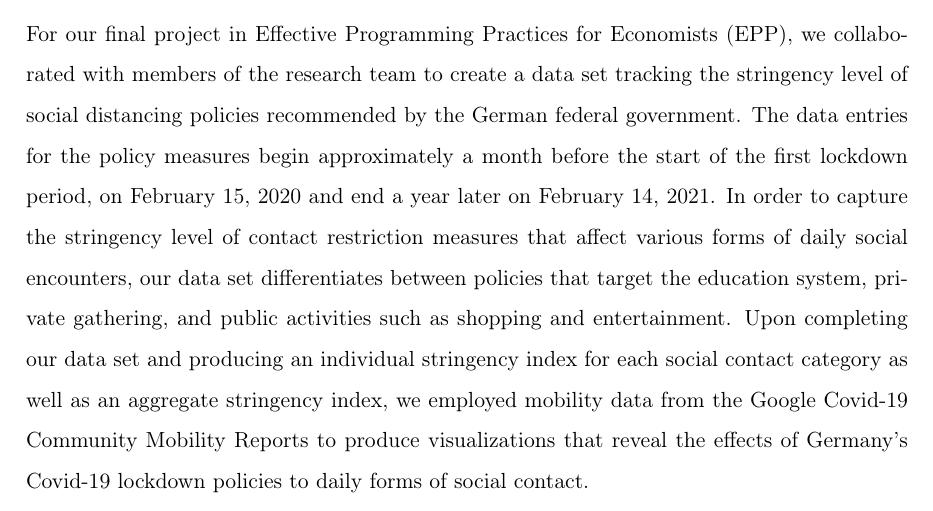
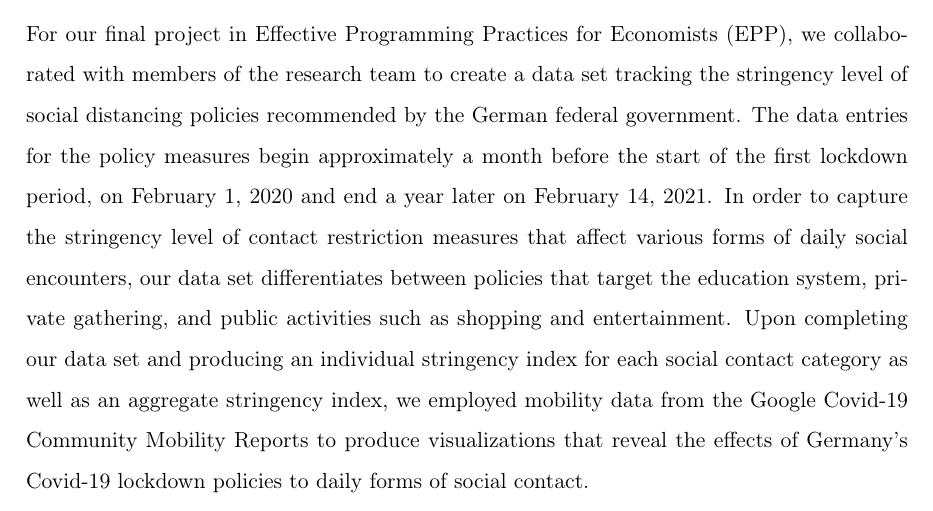
Before and after one commit to s6emschw/Covid-19-Visualizations, a LaTeX paper (src/paper/research_paper.tex, which reads src/paper/Introduction.tex): part of page 5 of 18, cut so that both start at the same text. Compiled offline with pdfLaTeX.

Commit message:
Corrected dates.

```diff
--- a/src/paper/Introduction.tex
+++ b/src/paper/Introduction.tex
@@ -1,5 +1,5 @@
 As a result of the Covid-19 pandemic, governments around the world implemented an array of policy measures to alleviate the enormous strains placed on their country’s healthcare systems and to mitigate the pandemic’s economic consequences for businesses and households alike. Since shortcomings in modern epidemiological models make it difficult to study the potential effects of these policies imposed during the Covid-19 health crisis, researchers at the Bonn Graduate School of Economics (BGSE) and the Institute of Labor Economics (IZA) developed a unique simulation model using agent-based theory to study the social and economic costs of such dynamic policy measures. By understanding the spread of Covid-19 through social contacts as well as the impact of various social distancing policies on reducing the infection and death rates associated with the virus, the research team’s work can assist governments in determining which policy measures are most effective in minimizing negative social and economic outcomes of the pandemic.
 
-For our final project in Effective Programming Practices for Economists (EPP), we collaborated with members of the research team to create a data set tracking the stringency level of social distancing policies recommended by the German federal government. The data entries for the policy measures begin approximately a month before the start of the first lockdown period, on February 15, 2020 and end a year later on February 14, 2021. In order to capture the stringency level of contact restriction measures that affect various forms of daily social encounters, our data set differentiates between policies that target the education system, private gathering, and public activities such as shopping and entertainment. Upon completing our data set and producing an individual stringency index for each social contact category as well as an aggregate stringency index, we employed mobility data from the Google Covid-19 Community Mobility Reports to produce visualizations that reveal the effects of Germany’s Covid-19 lockdown policies to daily forms of social contact.
+For our final project in Effective Programming Practices for Economists (EPP), we collaborated with members of the research team to create a data set tracking the stringency level of social distancing policies recommended by the German federal government. The data entries for the policy measures begin approximately a month before the start of the first lockdown period, on February 1, 2020 and end a year later on February 14, 2021. In order to capture the stringency level of contact restriction measures that affect various forms of daily social encounters, our data set differentiates between policies that target the education system, private gathering, and public activities such as shopping and entertainment. Upon completing our data set and producing an individual stringency index for each social contact category as well as an aggregate stringency index, we employed mobility data from the Google Covid-19 Community Mobility Reports to produce visualizations that reveal the effects of Germany’s Covid-19 lockdown policies to daily forms of social contact.
 
 In section 1 of the following report, we will begin with an explanation of the data gathering and management process. We will then discuss the mathematical derivation of our stringency indices in section 2. Section 3 will entail a summary of our visualizations and a subsequent analysis of their implications. Finally, we will provide concluding remarks.
```
